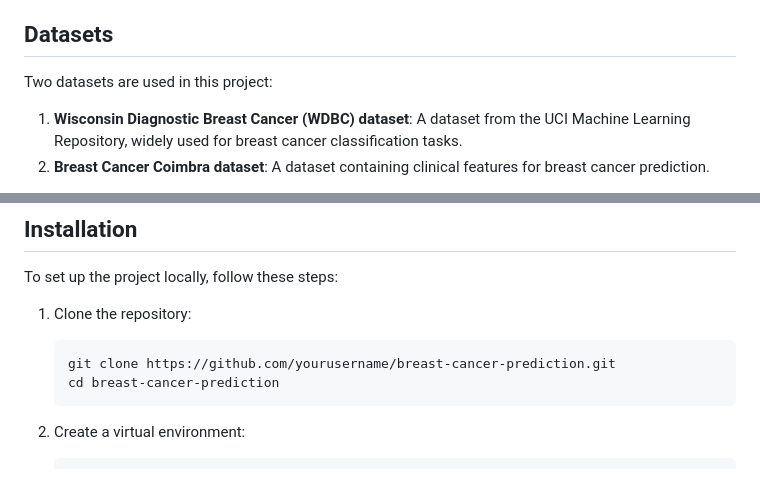
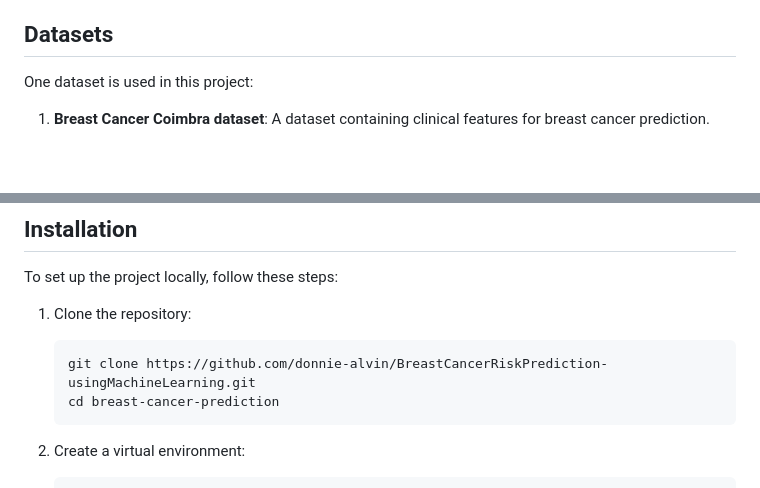
Before and after one commit to donnie-alvin/BreastCancerRiskPrediction-usingMachineLearning, a Markdown page: README.md, 2 parts joined by grey strips. Drawn GitHub-style; blank space fills up the shorter version.

````diff
--- a/README.md
+++ b/README.md
@@ -16,8 +16,7 @@ This project demonstrates the implementation of machine learning models to predi
 The goal of this project is to evaluate machine learning models' effectiveness in predicting breast cancer risk. The models are trained on breast cancer datasets to classify the cancer diagnosis as either benign or malignant. This repository contains the implementation of the models and a detailed comparison of their performance.
 
 ## Datasets
-Two datasets are used in this project:
+One dataset is used in this project:
 
-1. **Wisconsin Diagnostic Breast Cancer (WDBC) dataset**: A dataset from the UCI Machine Learning Repository, widely used for breast cancer classification tasks.
-2. **Breast Cancer Coimbra dataset**: A dataset containing clinical features for breast cancer prediction.
+1. **Breast Cancer Coimbra dataset**: A dataset containing clinical features for breast cancer prediction.
 
@@ -30,7 +28,7 @@ To set up the project locally, follow these steps:
 
 1. Clone the repository:
    ```bash
-   git clone https://github.com/yourusername/breast-cancer-prediction.git
+   git clone https://github.com/donnie-alvin/BreastCancerRiskPrediction-usingMachineLearning.git
    cd breast-cancer-prediction
    ```
 
````
Also changed, not shown: other parts of README.md (+1 -2 lines).
